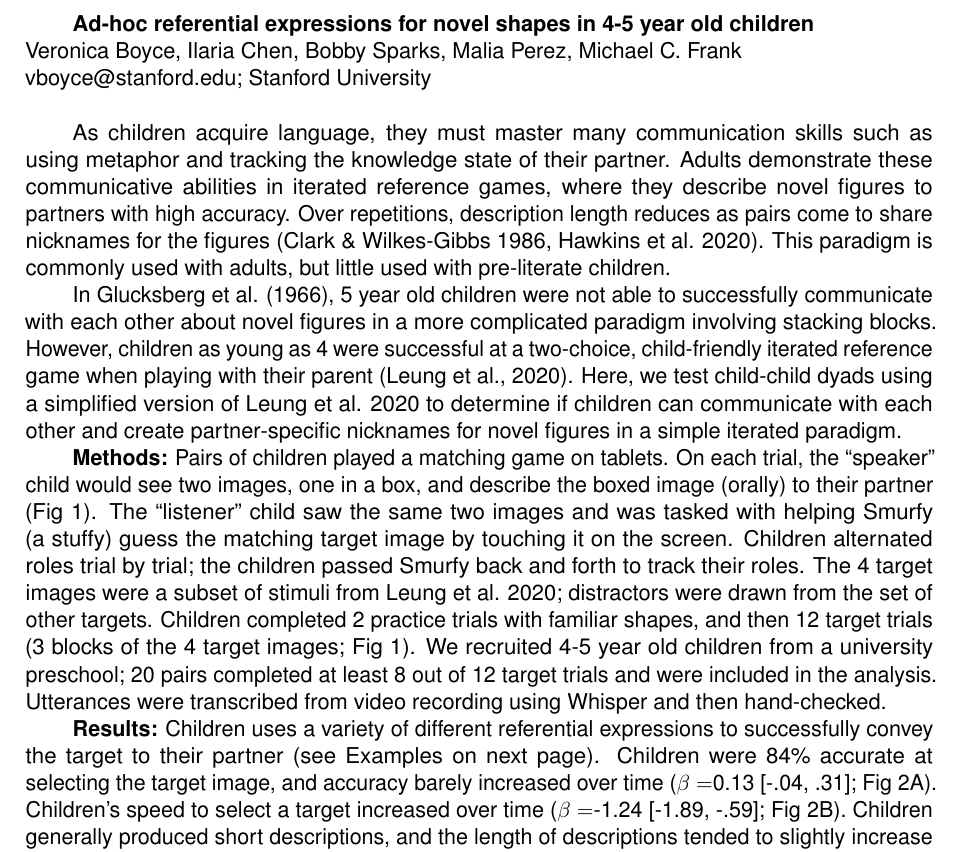
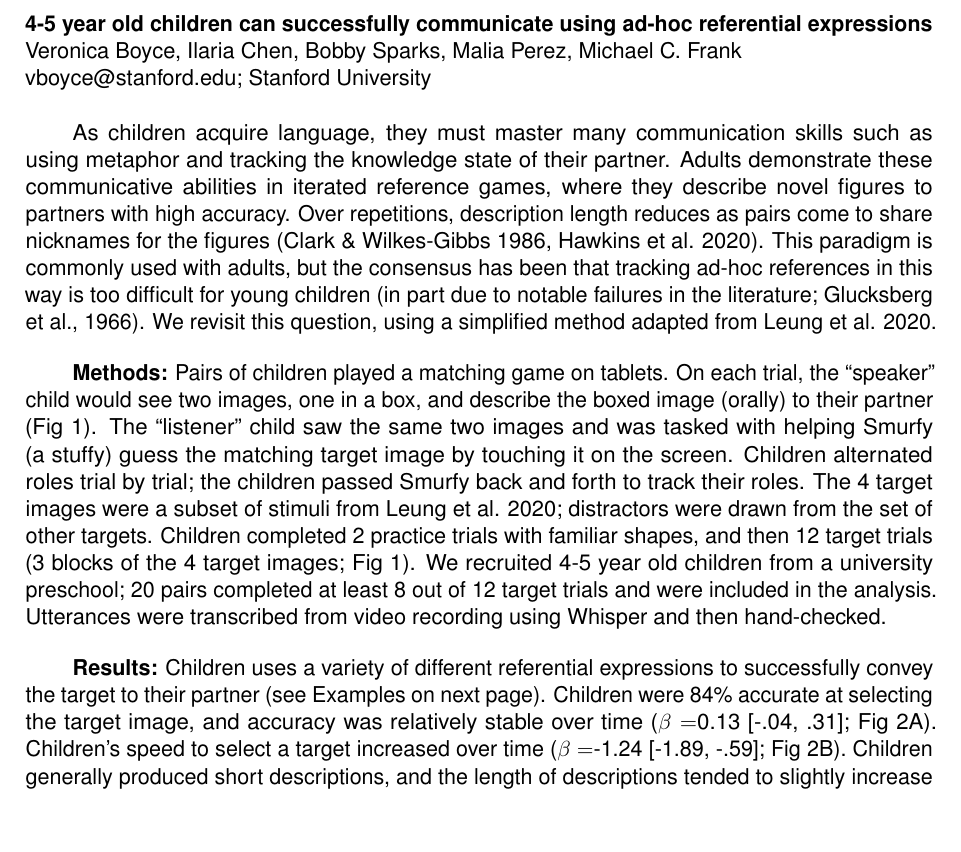
Before and after one commit to vboyce/kid-tangrams, a LaTeX document (write-ups/CAMP6/abstract.tex): part of page 1 of 3, cut at the place of the change, the shorter picture padded with empty space. Compiled offline with pdfLaTeX.

Commit message:
post mike comments

```diff
--- a/write-ups/CAMP6/abstract.tex
+++ b/write-ups/CAMP6/abstract.tex
@@ -39,8 +39,7 @@
 % First page:
 
 % Insert title, authors, affiliations, and e-mail address in the next three lines:
-
-\title{Ad-hoc referential expressions for novel shapes in 4-5 year old children}
+\noindent\title{4-5 year old children can successfully communicate using ad-hoc referential expressions}
 \authors{Veronica Boyce, Ilaria Chen, Bobby Sparks, Malia Perez, Michael C. Frank}
 \email{vboyce@stanford.edu;  Stanford University}
 \newline
@@ -53,15 +52,15 @@
 
 %TODO crossref figures!
 
-As children acquire language, they must master many communication skills such as using metaphor and tracking the knowledge state of their partner. Adults demonstrate these communicative abilities in iterated reference games, where they describe novel figures to partners with high accuracy. Over repetitions, description length reduces as pairs come to share nicknames for the figures (Clark \& Wilkes-Gibbs 1986, Hawkins et al. 2020). This paradigm is commonly used with adults, but little used with pre-literate children.
+As children acquire language, they must master many communication skills such as using metaphor and tracking the knowledge state of their partner. Adults demonstrate these communicative abilities in iterated reference games, where they describe novel figures to partners with high accuracy. Over repetitions, description length reduces as pairs come to share nicknames for the figures (Clark \& Wilkes-Gibbs 1986, Hawkins et al. 2020). This paradigm is commonly used with adults, but the consensus has been that tracking ad-hoc references in this way is too difficult for young children (in part due to notable failures in the literature; Glucksberg et al., 1966). We revisit this question, using a simplified method adapted from Leung et al. 2020.
 
-In  Glucksberg et al. (1966), 5 year old children were not able to successfully communicate with each other about novel figures in a more complicated paradigm involving stacking blocks. However, children as young as 4 were successful at a two-choice, child-friendly iterated reference game when playing with their parent (Leung et al., 2020). Here, we test child-child dyads using a simplified version of Leung et al. 2020 to determine if children can communicate with each other and create partner-specific nicknames for novel figures in a simple iterated paradigm.
-
-
+\bigskip
 \textbf{Methods:} Pairs of children played a matching game on tablets. On each trial, the ``speaker'' child would see two images, one in a box, and describe the boxed image (orally) to their partner (Fig 1). The ``listener'' child saw the same two images and was tasked with helping Smurfy (a stuffy) guess the matching target image by touching it on the screen. Children alternated roles trial by trial; the children passed Smurfy back and forth to track their roles. The 4 target images were a subset of stimuli from Leung et al. 2020; distractors were drawn from the set of other targets. Children completed 2 practice trials with familiar shapes, and then 12 target trials (3 blocks of the 4 target images; Fig 1). We recruited 4-5 year old children from a university preschool; 20 pairs completed at least 8 out of 12 target trials and were included in the analysis. Utterances were transcribed from video recording using Whisper and then hand-checked.
 % Results
 
+\bigskip
+
 \textbf{Results:}
-Children uses a variety of different referential expressions to successfully convey the target to their partner (see Examples on next page). Children were 84\% accurate at selecting the target image, and accuracy barely increased over time ($\beta=$0.13 [-.04, .31]; Fig 2A). Children's speed to select a target increased over time ($\beta=$-1.24 [-1.89, -.59]; Fig 2B). Children generally produced short descriptions, and the length of descriptions tended to slightly increase over time ($\beta=$0.11 [-.03, .25]; Fig 2C).
+Children uses a variety of different referential expressions to successfully convey the target to their partner (see Examples on next page). Children were 84\% accurate at selecting the target image, and accuracy was relatively stable over time ($\beta=$0.13 [-.04, .31]; Fig 2A). Children's speed to select a target increased over time ($\beta=$-1.24 [-1.89, -.59]; Fig 2B). Children generally produced short descriptions, and the length of descriptions tended to slightly increase over time ($\beta=$0.11 [-.03, .25]; Fig 2C).
 
 To compare the similarities of children's descriptions to those of their partners and other children, we embedded the utterances using S-BERT (Reimers \& Gurevych 2019) and used pairwise cosine similarity of embeddings as a proxy for utterance similarity. Children's utterances for an image are most similar to their own descriptions of the same image in different blocks (Fig 3). However, children's descriptions for an image are more similar to their partner's descriptions than the descriptions of children in other games. This indicates some level of partner specificity: children are not just talking past each other but are influenced by their partners prior descriptions.
```
Also changed, not shown: write-ups/CAMP6/abstract.pdf, write-ups/CAMP6/abstract.tex (2 more changed lines).
